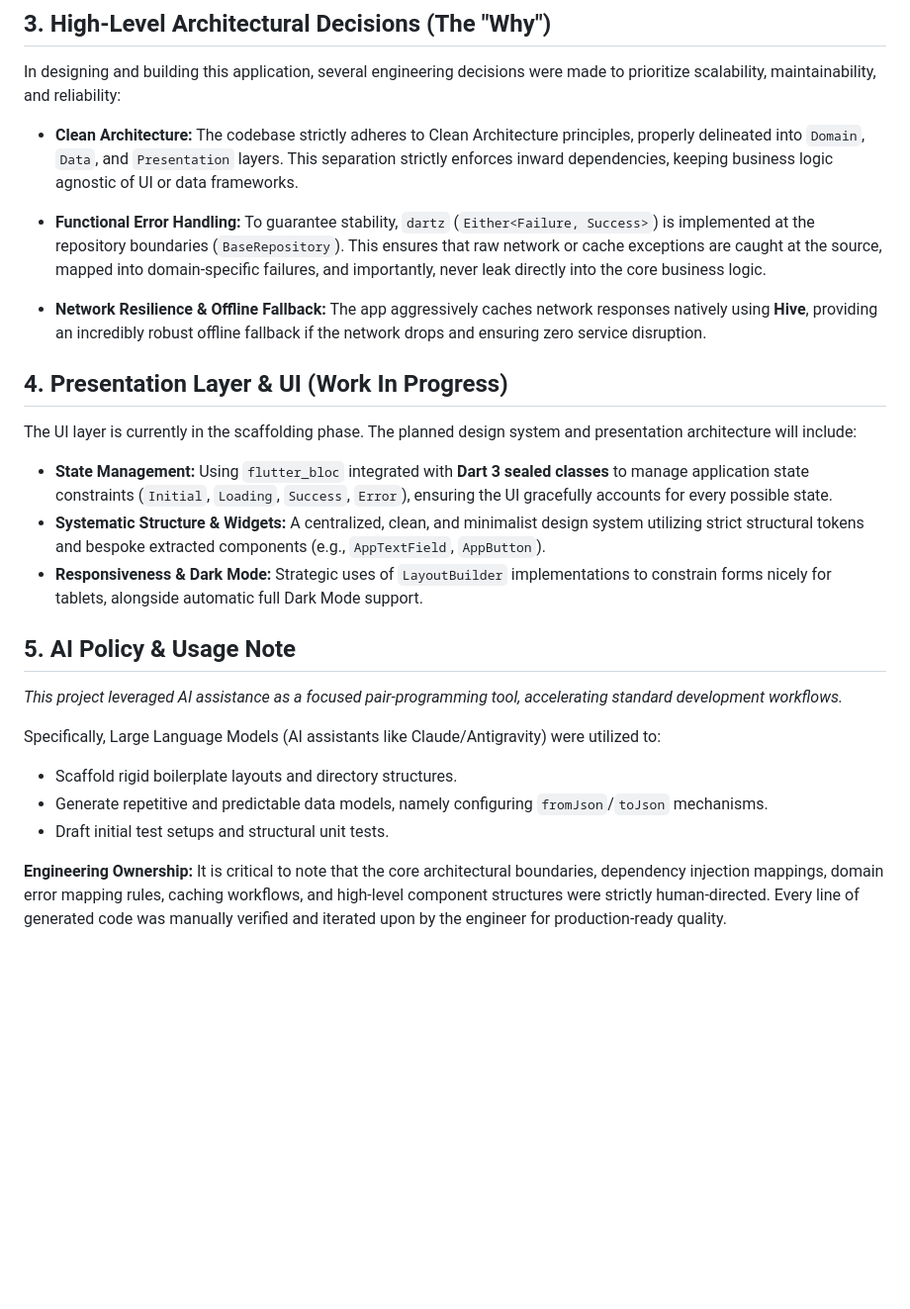
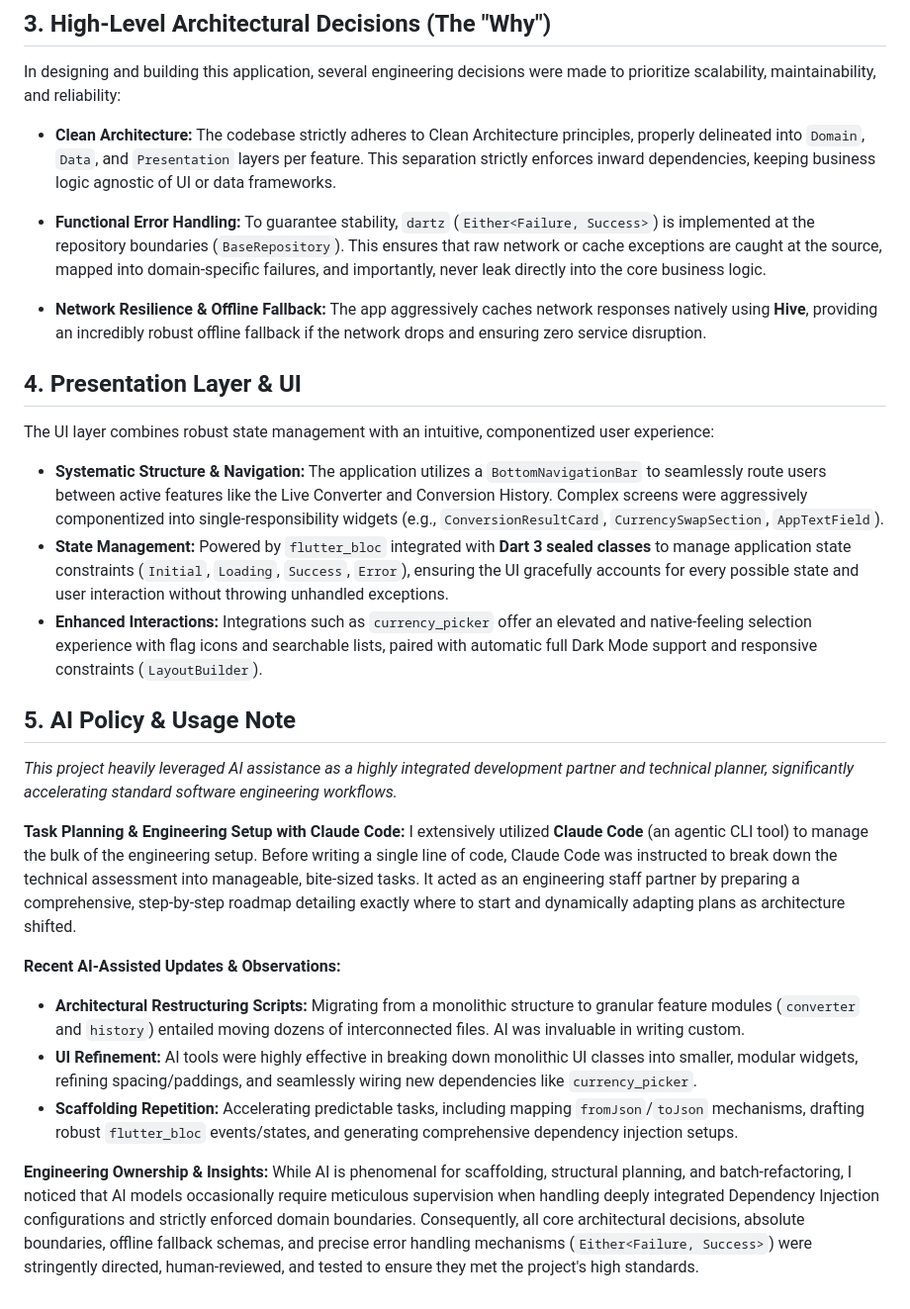
Before and after one commit to eslamKhalaf990/Currency-Converter, a Markdown page: README.md, the part around one of its changes. Shown at 99% size. GitHub-like rendering; blank space fills up the shorter version.

Commit message:
docs: finalize project overview and update architectural refactoring insights

```diff
--- a/README.md
+++ b/README.md
@@ -37,7 +39,7 @@ A core philosophy of this project is continuous, meticulous auditing of every li
 In designing and building this application, several engineering decisions were made to prioritize scalability, maintainability, and reliability:
 
 - **Clean Architecture:**
-  The codebase strictly adheres to Clean Architecture principles, properly delineated into `Domain`, `Data`, and `Presentation` layers. This separation strictly enforces inward dependencies, keeping business logic agnostic of UI or data frameworks.
+  The codebase strictly adheres to Clean Architecture principles, properly delineated into `Domain`, `Data`, and `Presentation` layers per feature. This separation strictly enforces inward dependencies, keeping business logic agnostic of UI or data frameworks.
 
 - **Functional Error Handling:**
   To guarantee stability, `dartz` (`Either<Failure, Success>`) is implemented at the repository boundaries (`BaseRepository`). This ensures that raw network or cache exceptions are caught at the source, mapped into domain-specific failures, and importantly, never leak directly into the core business logic.
@@ -45,25 +47,28 @@ In designing and building this application, several engineering decisions were m
 - **Network Resilience & Offline Fallback:**
   The app aggressively caches network responses natively using **Hive**, providing an incredibly robust offline fallback if the network drops and ensuring zero service disruption.
 
-## 4. Presentation Layer & UI (Work In Progress)
+## 4. Presentation Layer & UI
 
-The UI layer is currently in the scaffolding phase. The planned design system and presentation architecture will include:
+The UI layer combines robust state management with an intuitive, componentized user experience:
 
+- **Systematic Structure & Navigation:**
+  The application utilizes a `BottomNavigationBar` to seamlessly route users between active features like the Live Converter and Conversion History. Complex screens were aggressively componentized into single-responsibility widgets (e.g., `ConversionResultCard`, `CurrencySwapSection`, `AppTextField`).
 - **State Management:**
-  Using `flutter_bloc` integrated with **Dart 3 sealed classes** to manage application state constraints (`Initial`, `Loading`, `Success`, `Error`), ensuring the UI gracefully accounts for every possible state.
-- **Systematic Structure & Widgets:**
-  A centralized, clean, and minimalist design system utilizing strict structural tokens and bespoke extracted components (e.g., `AppTextField`, `AppButton`).
-- **Responsiveness & Dark Mode:**
-  Strategic uses of `LayoutBuilder` implementations to constrain forms nicely for tablets, alongside automatic full Dark Mode support.
+  Powered by `flutter_bloc` integrated with **Dart 3 sealed classes** to manage application state constraints (`Initial`, `Loading`, `Success`, `Error`), ensuring the UI gracefully accounts for every possible state and user interaction without throwing unhandled exceptions.
+- **Enhanced Interactions:**
+  Integrations such as `currency_picker` offer an elevated and native-feeling selection experience with flag icons and searchable lists, paired with automatic full Dark Mode support and responsive constraints (`LayoutBuilder`).
 
 ## 5. AI Policy & Usage Note
 
-*This project leveraged AI assistance as a focused pair-programming tool, accelerating standard development workflows.*
+*This project heavily leveraged AI assistance as a highly integrated development partner and technical planner, significantly accelerating standard software engineering workflows.*
 
-Specifically, Large Language Models (AI assistants like Claude/Antigravity) were utilized to:
-- Scaffold rigid boilerplate layouts and directory structures.
-- Generate repetitive and predictable data models, namely configuring `fromJson`/`toJson` mechanisms.
-- Draft initial test setups and structural unit tests.
+**Task Planning & Engineering Setup with Claude Code:**
+I extensively utilized **Claude Code** (an agentic CLI tool) to manage the bulk of the engineering setup. Before writing a single line of code, Claude Code was instructed to break down the technical assessment into manageable, bite-sized tasks. It acted as an engineering staff partner by preparing a comprehensive, step-by-step roadmap detailing exactly where to start and dynamically adapting plans as architecture shifted.
 
-**Engineering Ownership:**
-It is critical to note that the core architectural boundaries, dependency injection mappings, domain error mapping rules, caching workflows, and high-level component structures were strictly human-directed. Every line of generated code was manually verified and iterated upon by the engineer for production-ready quality.
+**Recent AI-Assisted Updates & Observations:**
+- **Architectural Restructuring Scripts:** Migrating from a monolithic structure to granular feature modules (`converter` and `history`) entailed moving dozens of interconnected files. AI was invaluable in writing custom.
+- **UI Refinement:** AI tools were highly effective in breaking down monolithic UI classes into smaller, modular widgets, refining spacing/paddings, and seamlessly wiring new dependencies like `currency_picker`.
+- **Scaffolding Repetition:** Accelerating predictable tasks, including mapping `fromJson`/`toJson` mechanisms, drafting robust `flutter_bloc` events/states, and generating comprehensive dependency injection setups.
+
+**Engineering Ownership & Insights:**
+While AI is phenomenal for scaffolding, structural planning, and batch-refactoring, I noticed that AI models occasionally require meticulous supervision when handling deeply integrated Dependency Injection configurations and strictly enforced domain boundaries. Consequently, all core architectural decisions, absolute boundaries, offline fallback schemas, and precise error handling mechanisms (`Either<Failure, Success>`) were stringently directed, human-reviewed, and tested to ensure they met the project's high standards.
```
Also changed, not shown: other parts of README.md (+5 -3 lines).
